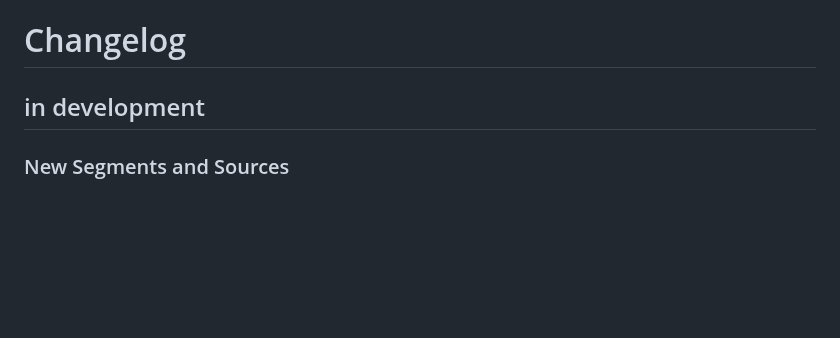
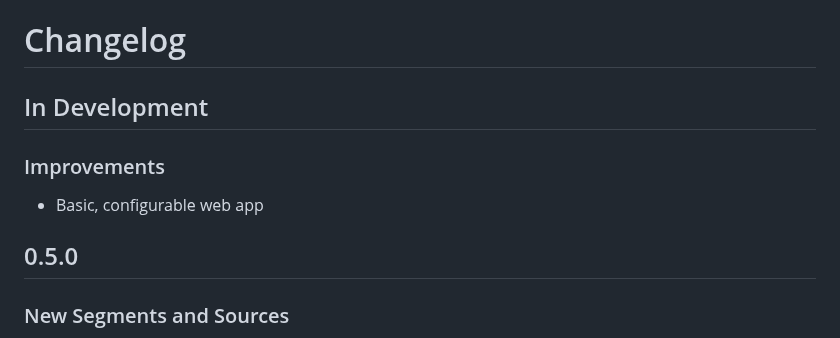
Before and after one commit to sandialabs/talkpipe, a Markdown page: CHANGELOG.md, the part around the change. Drawn GitHub-style; blank space fills up the shorter version.

Commit message:
Updated changelog

```diff
--- a/CHANGELOG.md
+++ b/CHANGELOG.md
@@ -1,6 +1,11 @@
 # Changelog
 
-## in development
+## In Development
+### Improvements
+ - Basic, configurable web app
+
+
+## 0.5.0
 ### New Segments and Sources
  - lambda expression integration
    - **lambda** - lets one write lambda expressions with limited, but common data manipulation segments.  This will
```
